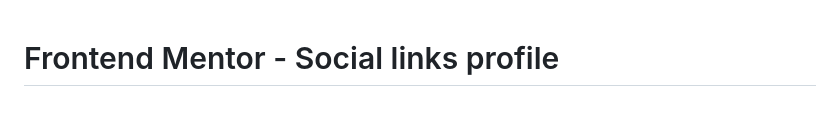
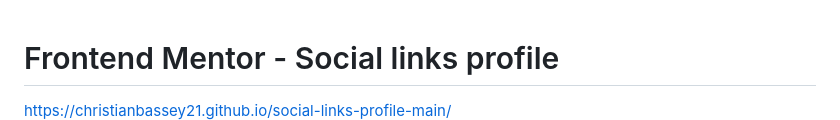
Before and after one commit to christianbassey21/frontend-Mentor, a Markdown page: README.md, the part around the change. Drawn GitHub-style.

```diff
--- a/README.md
+++ b/README.md
@@ -1,5 +1,6 @@
 # Frontend Mentor - Social links profile
 
+https://christianbassey21.github.io/social-links-profile-main/
 ![Design preview for the Social links profile coding challenge](./design/desktop-preview.jpg)
 
 ## Welcome! 👋
```
